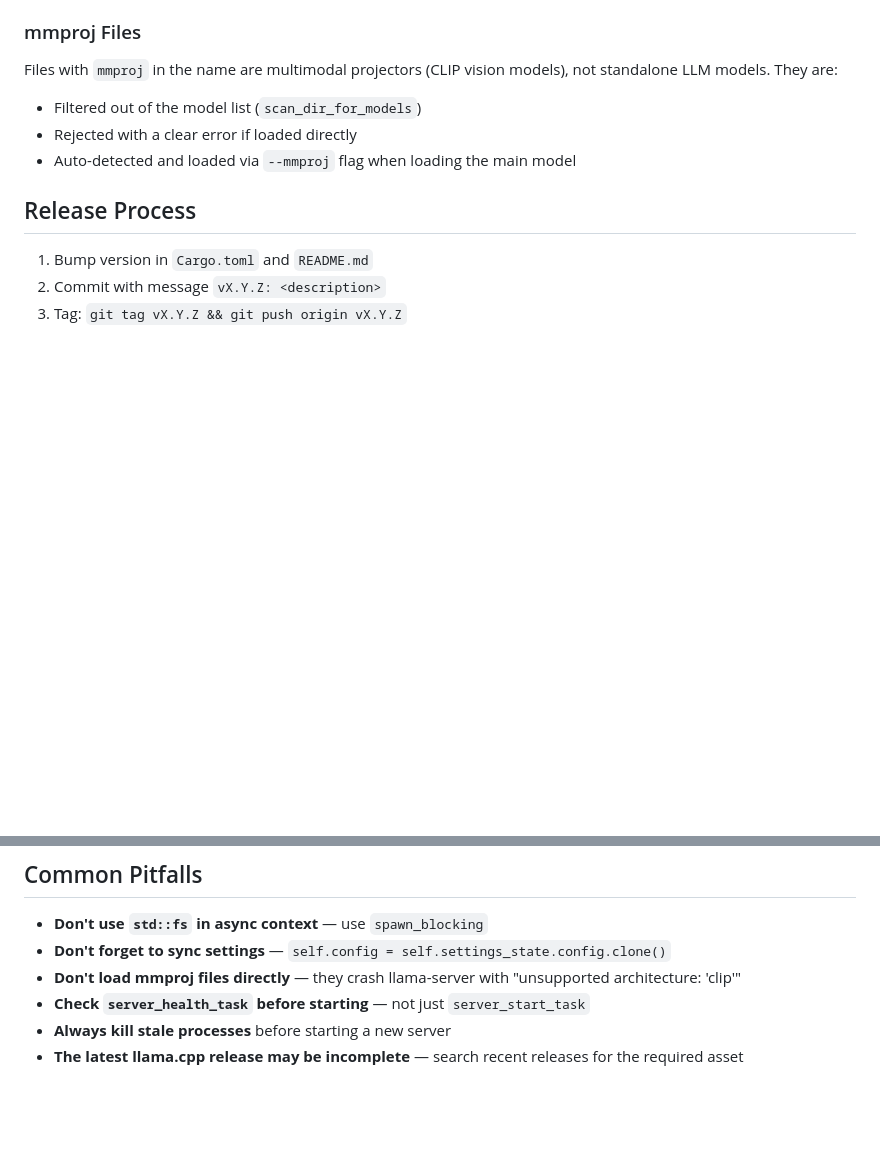
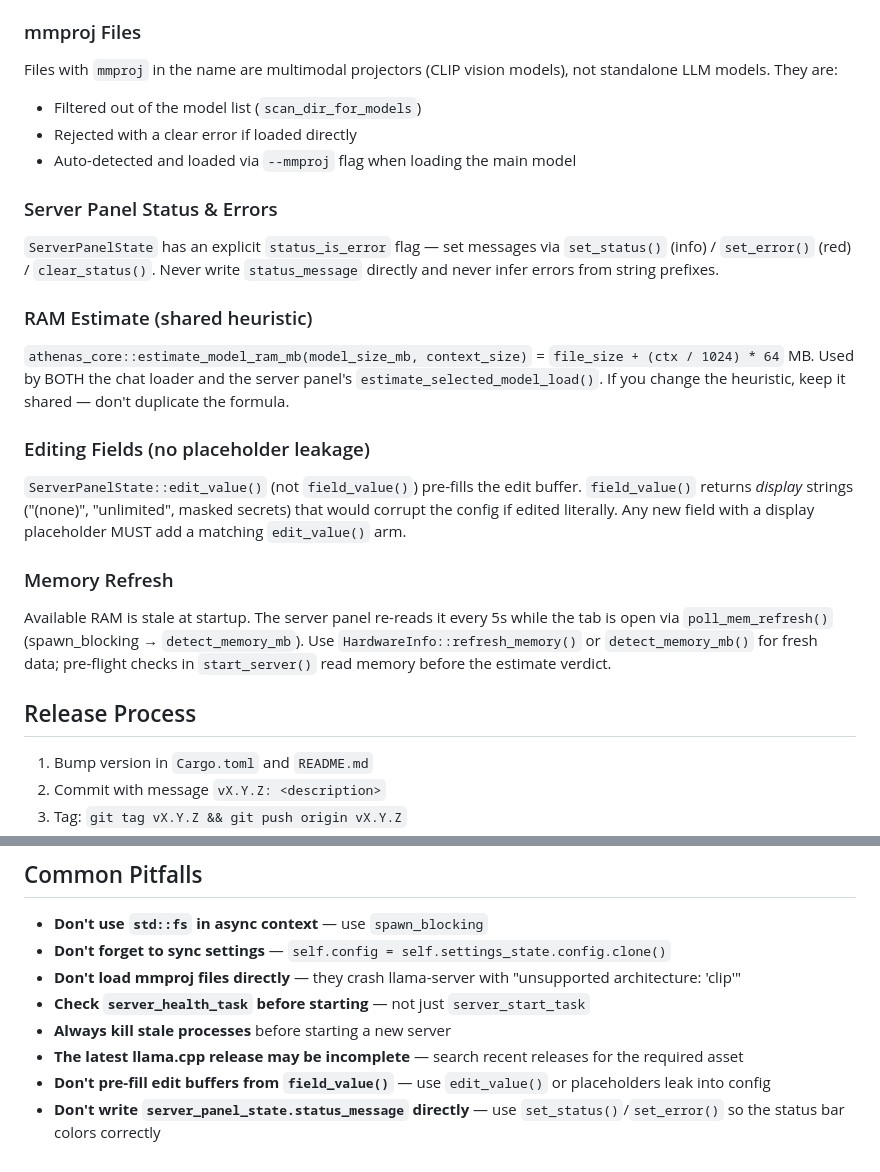
Before and after one commit to Kodjaoglanian/athenas-studio, a Markdown page: AGENTS.md, 2 parts joined by grey strips. GitHub-like rendering; blank space fills up the shorter version.

Commit message:
docs: record server panel patterns (status flags, edit_value, RAM estimate, memory refresh)

```diff
--- a/AGENTS.md
+++ b/AGENTS.md
@@ -87,6 +87,33 @@ Files with `mmproj` in the name are multimodal projectors (CLIP vision models),
 - Rejected with a clear error if loaded directly
 - Auto-detected and loaded via `--mmproj` flag when loading the main model
 
+### Server Panel Status & Errors
+
+`ServerPanelState` has an explicit `status_is_error` flag — set messages via
+`set_status()` (info) / `set_error()` (red) / `clear_status()`. Never write
+`status_message` directly and never infer errors from string prefixes.
+
+### RAM Estimate (shared heuristic)
+
+`athenas_core::estimate_model_ram_mb(model_size_mb, context_size)` =
+`file_size + (ctx / 1024) * 64` MB. Used by BOTH the chat loader and the
+server panel's `estimate_selected_model_load()`. If you change the heuristic,
+keep it shared — don't duplicate the formula.
+
+### Editing Fields (no placeholder leakage)
+
+`ServerPanelState::edit_value()` (not `field_value()`) pre-fills the edit
+buffer. `field_value()` returns *display* strings ("(none)", "unlimited",
+masked secrets) that would corrupt the config if edited literally. Any new
+field with a display placeholder MUST add a matching `edit_value()` arm.
+
+### Memory Refresh
+
+Available RAM is stale at startup. The server panel re-reads it every 5s
+while the tab is open via `poll_mem_refresh()` (spawn_blocking → `detect_memory_mb`).
+Use `HardwareInfo::refresh_memory()` or `detect_memory_mb()` for fresh data;
+pre-flight checks in `start_server()` read memory before the estimate verdict.
+
 ## Release Process
 
 1. Bump version in `Cargo.toml` and `README.md`
@@ -103,3 +130,5 @@ Files with `mmproj` in the name are multimodal projectors (CLIP vision models),
 - **Check `server_health_task` before starting** — not just `server_start_task`
 - **Always kill stale processes** before starting a new server
 - **The latest llama.cpp release may be incomplete** — search recent releases for the required asset
+- **Don't pre-fill edit buffers from `field_value()`** — use `edit_value()` or placeholders leak into config
+- **Don't write `server_panel_state.status_message` directly** — use `set_status()`/`set_error()` so the status bar colors correctly
```
